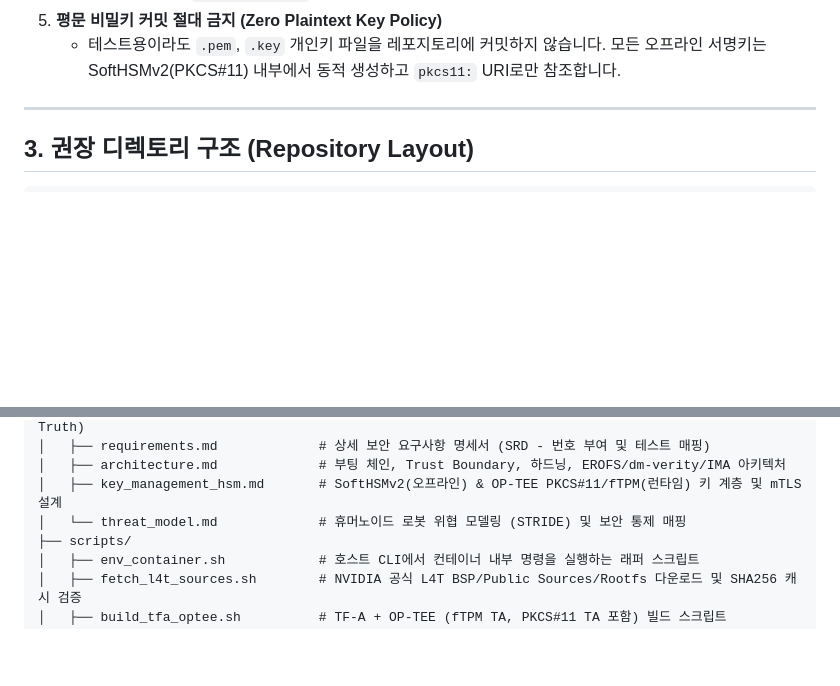
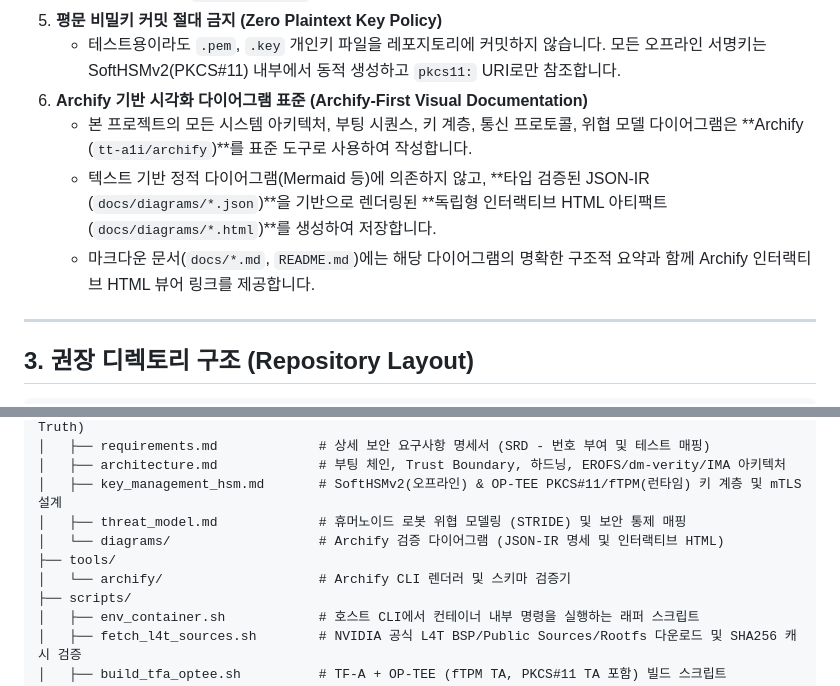
Before and after one commit to auking45/humanoid-sec-platform, a Markdown page: AGENTS.md, 2 parts joined by grey strips. Drawn GitHub-style; blank space fills up the shorter version.

Commit message:
docs: establish Archify-first visual documentation rule in AGENTS.md

```diff
--- a/AGENTS.md
+++ b/AGENTS.md
@@ -23,6 +23,10 @@
    - 대용량 L4T 원본 타르볼(`.cache/downloads`), 소스 트리(`sources/`), 빌드 캐시(`.cache/ccache`, `build/`), SoftHSM 토큰(`.cache/softhsm`)은 볼륨으로 분리하여 재다운로드 및 전체 재빌드를 방지합니다.
 5. **평문 비밀키 커밋 절대 금지 (Zero Plaintext Key Policy)**
    - 테스트용이라도 `.pem`, `.key` 개인키 파일을 레포지토리에 커밋하지 않습니다. 모든 오프라인 서명키는 SoftHSMv2(PKCS#11) 내부에서 동적 생성하고 `pkcs11:` URI로만 참조합니다.
+6. **Archify 기반 시각화 다이어그램 표준 (Archify-First Visual Documentation)**
+   - 본 프로젝트의 모든 시스템 아키텍처, 부팅 시퀀스, 키 계층, 통신 프로토콜, 위협 모델 다이어그램은 **Archify (`tt-a1i/archify`)**를 표준 도구로 사용하여 작성합니다.
+   - 텍스트 기반 정적 다이어그램(Mermaid 등)에 의존하지 않고, **타입 검증된 JSON-IR (`docs/diagrams/*.json`)**을 기반으로 렌더링된 **독립형 인터랙티브 HTML 아티팩트 (`docs/diagrams/*.html`)**를 생성하여 저장합니다.
+   - 마크다운 문서(`docs/*.md`, `README.md`)에는 해당 다이어그램의 명확한 구조적 요약과 함께 Archify 인터랙티브 HTML 뷰어 링크를 제공합니다.
 
 ---
 
@@ -46,7 +50,10 @@
 │   ├── requirements.md             # 상세 보안 요구사항 명세서 (SRD - 번호 부여 및 테스트 매핑)
 │   ├── architecture.md             # 부팅 체인, Trust Boundary, 하드닝, EROFS/dm-verity/IMA 아키텍처
 │   ├── key_management_hsm.md       # SoftHSMv2(오프라인) & OP-TEE PKCS#11/fTPM(런타임) 키 계층 및 mTLS 설계
-│   └── threat_model.md             # 휴머노이드 로봇 위협 모델링 (STRIDE) 및 보안 통제 매핑
+│   ├── threat_model.md             # 휴머노이드 로봇 위협 모델링 (STRIDE) 및 보안 통제 매핑
+│   └── diagrams/                   # Archify 검증 다이어그램 (JSON-IR 명세 및 인터랙티브 HTML)
+├── tools/
+│   └── archify/                    # Archify CLI 렌더러 및 스키마 검증기
 ├── scripts/
 │   ├── env_container.sh            # 호스트 CLI에서 컨테이너 내부 명령을 실행하는 래퍼 스크립트
 │   ├── fetch_l4t_sources.sh        # NVIDIA 공식 L4T BSP/Public Sources/Rootfs 다운로드 및 SHA256 캐시 검증
```
